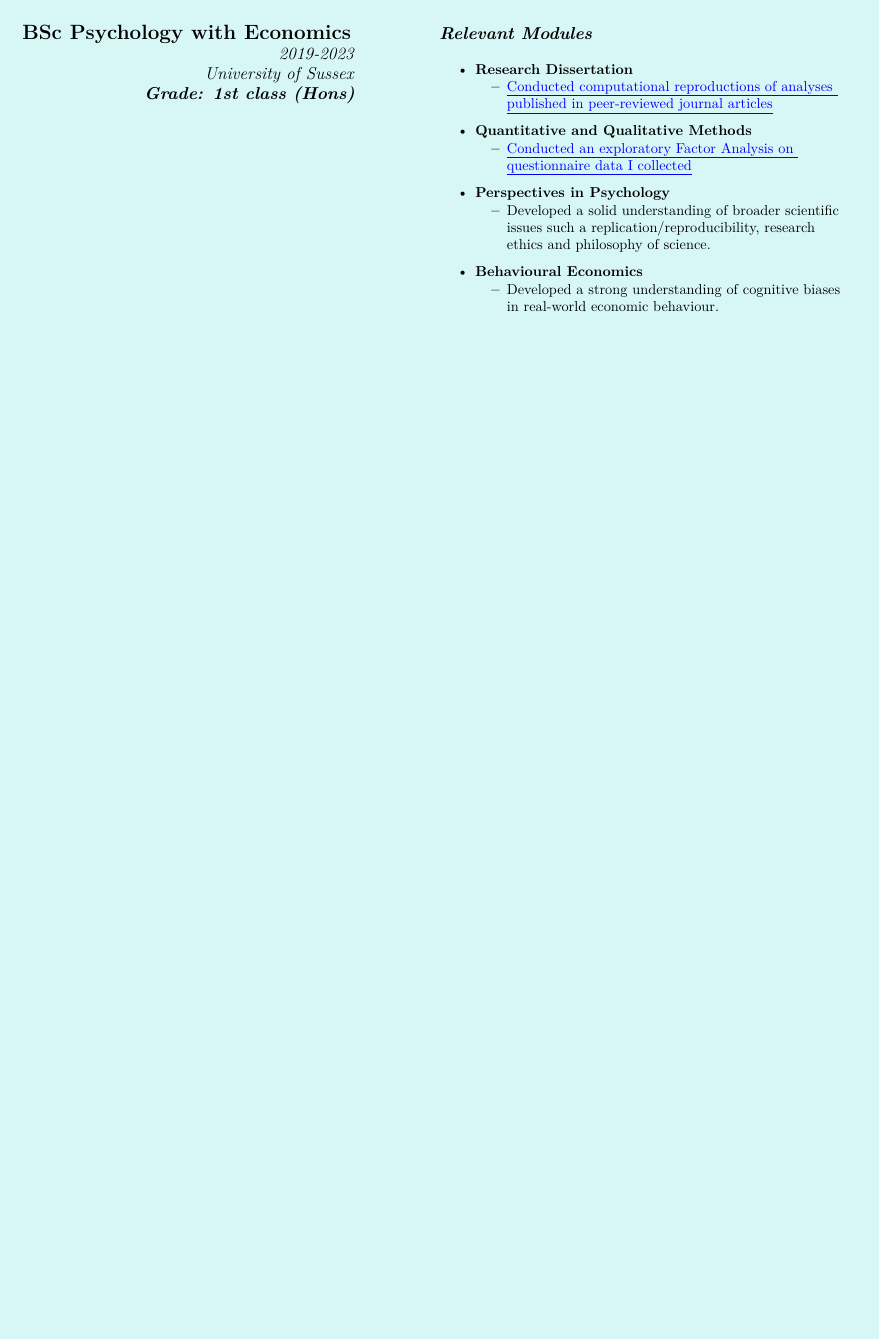
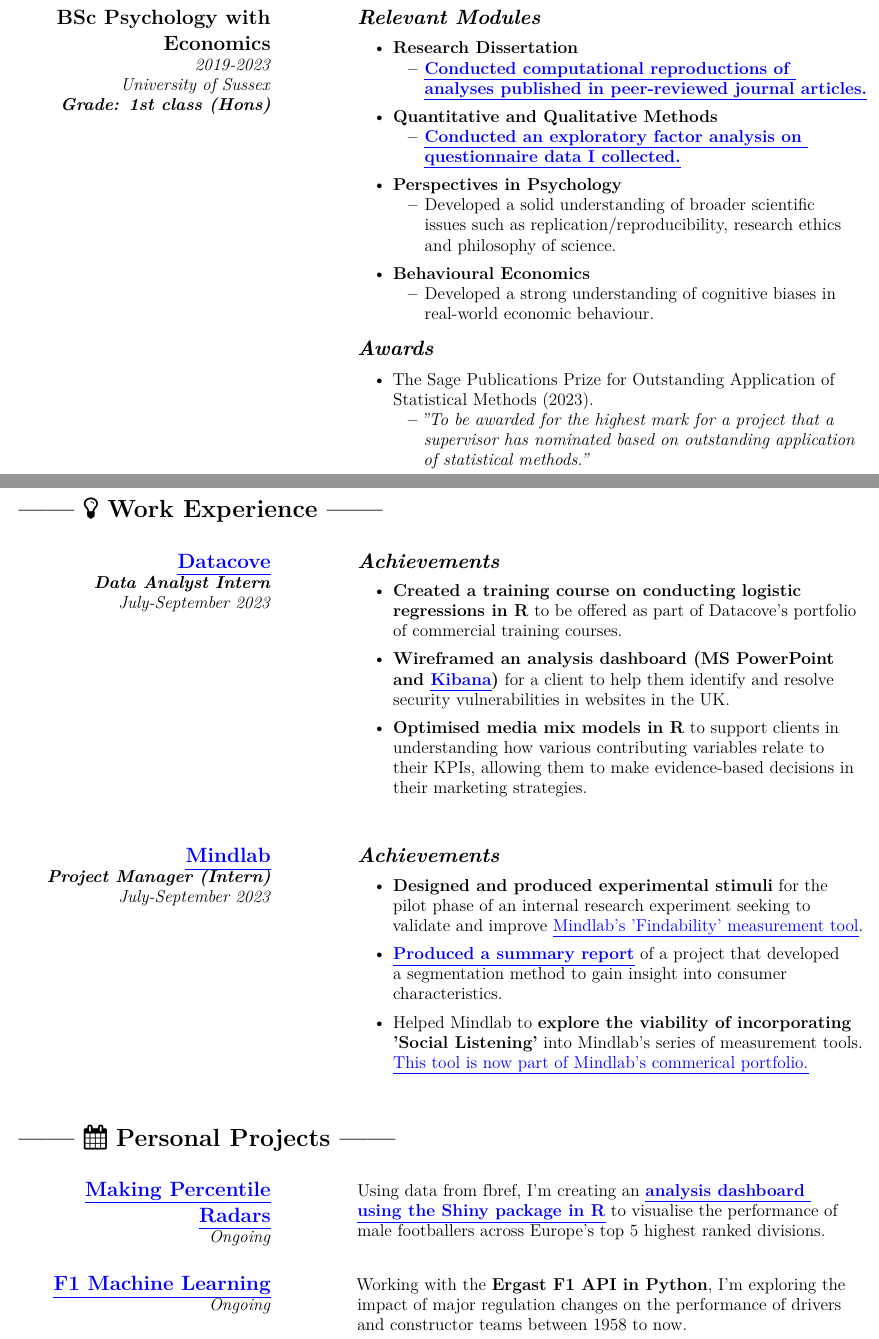
Before and after one commit to CharlieHomewood/CV, an R Markdown document (CV.Rmd): part of the page before the commit and two parts of pages 1 and 2 of 2 after it, the two joined at a grey line, cut so that both start at the same text, the shorter picture padded with empty space. The pictures show the output file CV.pdf that the author committed with the source.

Commit message:
19/09/2023 commit

```diff
--- a/CV.Rmd
+++ b/CV.Rmd
@@ -16,6 +16,7 @@
  - \usepackage{xcolor}
  - \usepackage{ragged2e}
  - \usepackage{tikz}
+ - \usepackage{fontawesome}
  - \usepackage{graphicx}
  - \usepackage{titling}
  - \setlength{\droptitle}{-2em}
@@ -63 +68,0 @@
-  \Large\textbf{BSc Psychology with Economics}\\
@@ -64,8 +70,9 @@
+  \raggedleft \Large \textbf{BSc Psychology with Economics}\\
   \raggedleft \large \textit{2019-2023}\\
   \raggedleft \large \textit{University of Sussex}\\
   \raggedleft \large \textit{\textbf{Grade: 1st class (Hons)}}\\
 \end{minipage}
 \begin{minipage}[t]{1\textwidth\hspace{1cm}}
-  \large\textbf{\textit{Relevant Modules}}\\
-  \tiny \\
+  \Large \textbf{\textit{Relevant Modules}}\\
+  \vspace{-0.4cm}
   \begin{itemize}
@@ -74,20 +80,72 @@
       \begin{itemize}
-        \normalsize \item \href{https://psyarxiv.com/6d5nq/}{\ul{Conducted computational reproductions of analyses \\ published in peer-reviewed journal articles}}
+        \large \item \href{https://psyarxiv.com/6d5nq/}{\textbf{\ul{Conducted computational reproductions of \\ analyses published in peer-reviewed journal articles.}}}
       \end{itemize}
-    \vspace{0.25cm}
-    \normalsize \item \textbf{Quantitative and Qualitative Methods}
+    \vspace{0.2cm}
+    \large \item \textbf{Quantitative and Qualitative Methods}
       \begin{itemize}
-        \normalsize \item \href{https://github.com/CharlieHomewood/QQM-EFA}{\ul{Conducted an exploratory Factor Analysis on \\ questionnaire data I collected}}
+        \large \item \href{https://github.com/CharlieHomewood/QQM-EFA}{\textbf{\ul{Conducted an exploratory factor analysis on \\ questionnaire data I collected.}}}
       \end{itemize}
-    \vspace{0.25cm}
-    \normalsize \item \textbf{Perspectives in Psychology}
+    \vspace{0.2cm}
+    \large \item \textbf{Perspectives in Psychology}
       \begin{itemize}
-        \item Developed a solid understanding of broader scientific \\ issues such a replication/reproducibility, research \\ ethics and philosophy of science.
+        \item Developed a solid understanding of broader scientific \\ issues such as replication/reproducibility, research ethics \\ and philosophy of science.
       \end{itemize}
-    \vspace{0.25cm}
-    \normalsize \item \textbf{Behavioural Economics}
+    \vspace{0.2cm}
+    \large \item \textbf{Behavioural Economics}
       \begin{itemize}
-        \item Developed a strong understanding of cognitive biases \\ in real-world economic behaviour.
+        \item Developed a strong understanding of cognitive biases in \\ real-world economic behaviour.
+      \end{itemize}
+  \end{itemize}
+  \vspace{0.25cm}
+  \Large \textbf{\textit{Awards}}\\
+  \vspace{-0.4cm}
+  \begin{itemize}
+    \large \item The Sage Publications Prize for Outstanding Application of \\ Statistical Methods (2023).
+      \begin{itemize}
+        \large \item \textit{"To be awarded for the highest mark for a project that a \\ supervisor has nominated based on outstanding application \\ of statistical methods."}
       \end{itemize}
   \end{itemize}
 \end{minipage}
+
+\newpage
+\
+\LARGE \textbf{------ \faLightbulbO \ Work Experience ------}
+\vspace{0.25cm}
+\begin{minipage}[t]{0.3\textwidth}
+  \raggedleft \Large \textbf{\href{https://datacove.co.uk/}{\ul{Datacove}}}\\
+  \raggedleft \large \textit{\textbf{Data Analyst Intern}}\\
+  \raggedleft \large \textit{July-September 2023}\\
+\end{minipage}
+\begin{minipage}[t]{1\textwidth\hspace{1cm}}
+  \Large \textbf{\textit{Achievements}}\\
+  \vspace{-0.625cm}
+  \begin{itemize}
+    \vspace{0.2cm}
+    \large \item \textbf{Created a training course on conducting logistic \\ regressions in R} to be offered as part of Datacove's portfolio \\ of commercial training courses.
+    \vspace{0.2cm}
+    \large \item \textbf{Wireframed an analysis dashboard (MS PowerPoint \\ and \href{https://www.elastic.co/kibana}{\ul{Kibana}})} for a client to help them identify and resolve \\ security vulnerabilities in websites in the UK.
+    \vspace{0.2cm}
+    \large \item \textbf{Optimised media mix models in R} to support clients in \\ understanding how various contributing variables relate to \\ their KPIs, allowing them to make evidence-based decisions in \\ their marketing strategies.
+  \end{itemize}
+\end{minipage}
+
+\vspace{1cm}
+\begin{minipage}[t]{0.3\textwidth}
+  \raggedleft \Large \textbf{\href{https://themindlab.co.uk/}{\ul{Mindlab}}}\\
+  \raggedleft \large \textit{\textbf{Project Manager (Intern)}}\\
+  \raggedleft \large \textit{July-September 2023}\\
+\end{minipage}
+\begin{minipage}[t]{1\textwidth\hspace{1cm}}
+  \Large \textbf{\textit{Achievements}}\\
+  \vspace{-0.625cm}
+  \begin{itemize}
+    \vspace{0.2cm}
+    \large \item \textbf{Designed and produced experimental stimuli} for the \\ pilot phase of an internal research experiment seeking to \\ validate and improve \href{https://themindlab.co.uk/how/measuring-visual-attention/#:~:text=elements%20between%20trials.-,Findability,-To%20assess%20how}{\ul{Mindlab's 'Findability' measurement tool}}.
+    \vspace{0.2cm}
+    \large \item \textbf{\href{https://themindlab.co.uk/case-study/finding-the-ideal-customer/}{\ul{Produced a summary report}}} of a project that developed \\ a segmentation method to gain insight into consumer \\ characteristics.
+    \vspace{0.2cm}
+    \large \item Helped Mindlab to \textbf{explore the viability of incorporating \\ 'Social Listening'} into Mindlab's series of measurement tools. \\ \href{https://themindlab.co.uk/how/social-listening/}{\ul{This tool is now part of Mindlab's commerical portfolio.}}
+  \end{itemize}
+\end{minipage}
+
+\vspace{1cm}
@@ -93,0 +155,15 @@
+\raggedleft \Large \textbf{\href{https://charliehomewood.github.io/website/projects/project1}{\ul{Making Percentile Radars}}}\\
+\raggedleft \large \textit{Ongoing}\\
+\end{minipage}
+\begin{minipage}[t]{1\textwidth\hspace{1cm}}
+\large Using data from fbref, I'm creating an \href{https://github.com/CharlieHomewood/making-percentile-radars}{\textbf{\ul{analysis dashboard \\ using the Shiny package in R}}} to visualise the performance of \\ male footballers across Europe's top 5 highest ranked divisions.
+\end{minipage}
+
+\vspace{0.5cm}
+\begin{minipage}[t]{0.3\textwidth}
+\raggedleft \Large \href{https://charliehomewood.github.io/website/projects/project2}{\textbf{\ul{F1 Machine Learning}}}\\
+\raggedleft \large \textit{Ongoing}\\
+\end{minipage}
+\begin{minipage}[t]{1\textwidth\hspace{1cm}}
+\large Working with the \textbf{Ergast F1 API in Python}, I'm exploring the \\ impact of major regulation changes on the performance of drivers \\ and constructor teams between 1958 to now.
+\end{minipage}
```
Also changed, not shown: CV.pdf, CV.Rmd (42 more changed lines).
